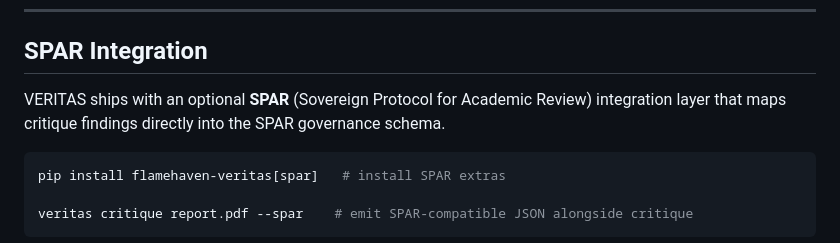
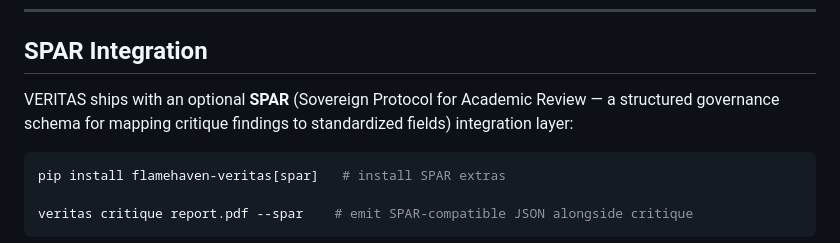
Before and after one commit to flamehaven01/Flamehaven-Veritas, a Markdown page: README.md, the part around one of its changes. Drawn GitHub-style.

````diff
--- a/README.md
+++ b/README.md
@@ -585,8 +590,9 @@ veritas playbook   # prints memory/playbook.md to stdout
 
 ## SPAR Integration
 
-VERITAS ships with an optional **SPAR** (Sovereign Protocol for Academic Review) integration layer
-that maps critique findings directly into the SPAR governance schema.
+VERITAS ships with an optional **SPAR** (Sovereign Protocol for Academic Review — a
+structured governance schema for mapping critique findings to standardized fields)
+integration layer:
 
 ```bash
 pip install flamehaven-veritas[spar]   # install SPAR extras
````
Also changed, not shown: other parts of README.md (+33 -9 lines).
